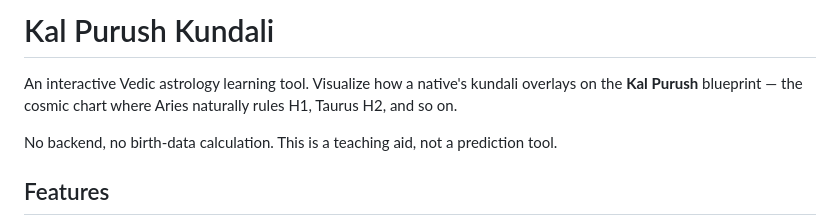
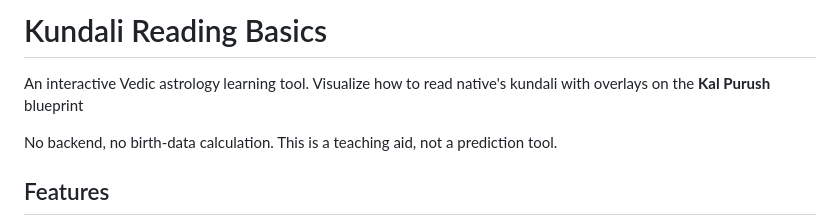
Before and after one commit to Rishianamind/kundalilearning, a Markdown page: README.md, the part around the change. Rendered like a GitHub page.

```diff
--- a/README.md
+++ b/README.md
@@ -1,6 +1,6 @@
-# Kal Purush Kundali
+# Kundali Reading Basics
 
-An interactive Vedic astrology learning tool. Visualize how a native's kundali overlays on the **Kal Purush** blueprint — the cosmic chart where Aries naturally rules H1, Taurus H2, and so on.
+An interactive Vedic astrology learning tool. Visualize how to read native's kundali with overlays on the **Kal Purush** blueprint
 
 No backend, no birth-data calculation. This is a teaching aid, not a prediction tool.
 
```
